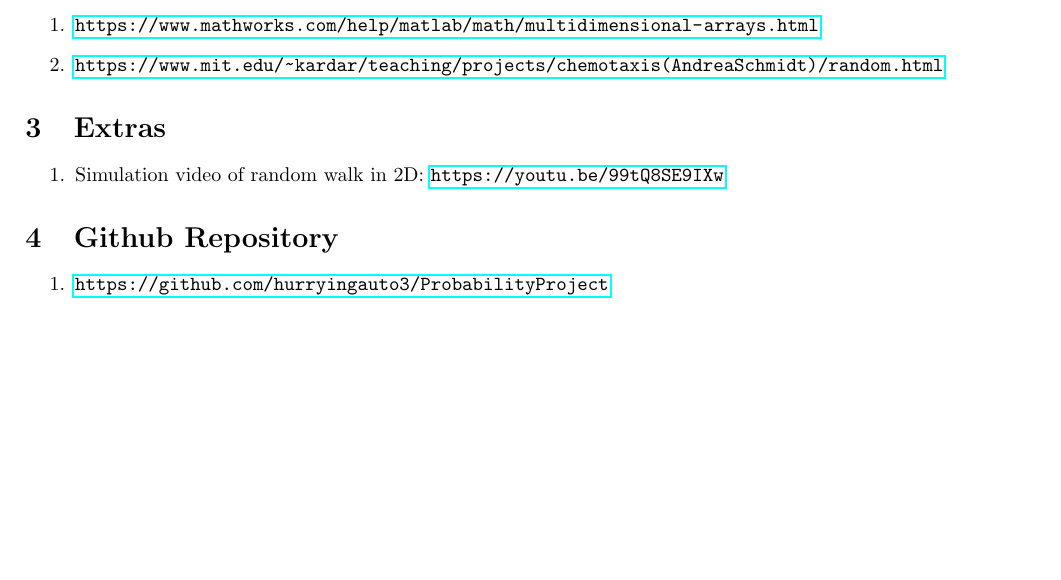
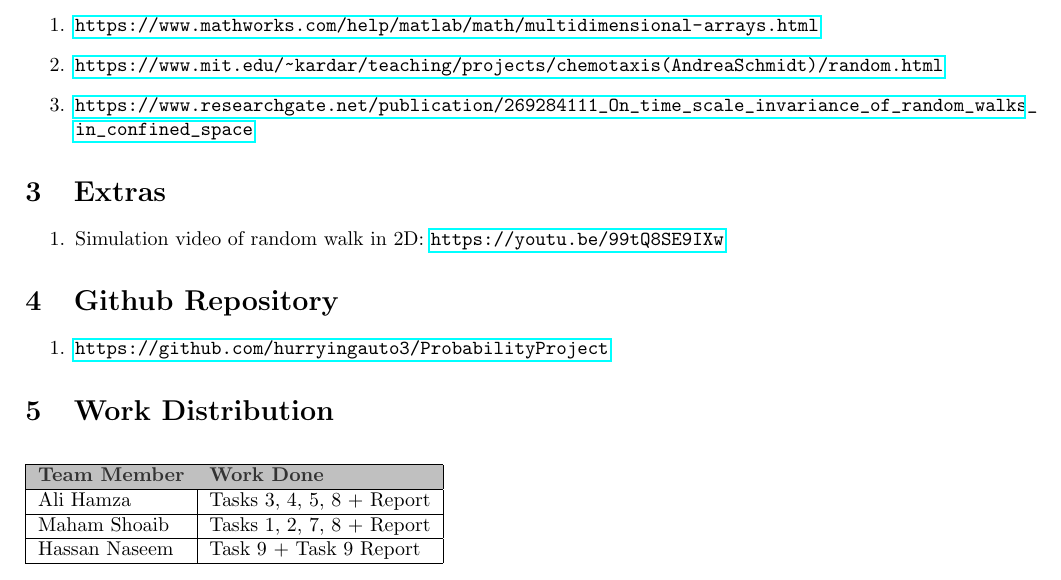
Before and after one commit to hurryingauto3/ProbabilityProject, a LaTeX document (Report/Report.tex): part of page 4 of 4, cut so that both start at the same text, the shorter picture padded with empty space. Compiled offline with pdfLaTeX.

Commit message:
WorkDist Added

```diff
--- a/Report/Report.tex
+++ b/Report/Report.tex
@@ -4,6 +4,7 @@
 \usepackage{graphicx}
 \usepackage{caption}
 \usepackage{hyperref}
+\usepackage[table,xcdraw]{xcolor}
 
 \usepackage[left=2cm,right=2cm,top=2cm,bottom=2.5cm]{geometry}
 
@@ -88,6 +89,7 @@ This task is a modification of task 8 for a specific application that is to capt
 \begin{enumerate}
     \item \url{https://www.mathworks.com/help/matlab/math/multidimensional-arrays.html}
     \item \url{https://www.mit.edu/~kardar/teaching/projects/chemotaxis(AndreaSchmidt)/random.html}
+    \item \url{https://www.researchgate.net/publication/269284111_On_time_scale_invariance_of_random_walks_in_confined_space}
 \end{enumerate}
 
 \section{Extras}
@@ -99,4 +101,19 @@ This task is a modification of task 8 for a specific application that is to capt
 \begin{enumerate}
     \item \url{https://github.com/hurryingauto3/ProbabilityProject}
 \end{enumerate}
+
+
+\section{Work Distribution}
+
+\begin{table}[h]
+
+    \begin{tabular}{|l|l|}
+    \hline
+    \rowcolor[HTML]{C0C0C0}
+    {\color[HTML]{333333} \textbf{Team Member}} & {\color[HTML]{333333} \textbf{Work Done}} \\ \hline
+    Ali Hamza     & Tasks 3, 4, 5, 8 + Report  \\ \hline
+    Maham Shoaib  & Tasks 1, 2, 7, 8  + Report \\ \hline
+    Hassan Naseem & Task 9 + Task 9 Report     \\ \hline
+    \end{tabular}%
+    \end{table}
 \end{document}
```
Also changed, not shown: Code/task3.m (line endings or trailing spaces), Report/Report.pdf.
